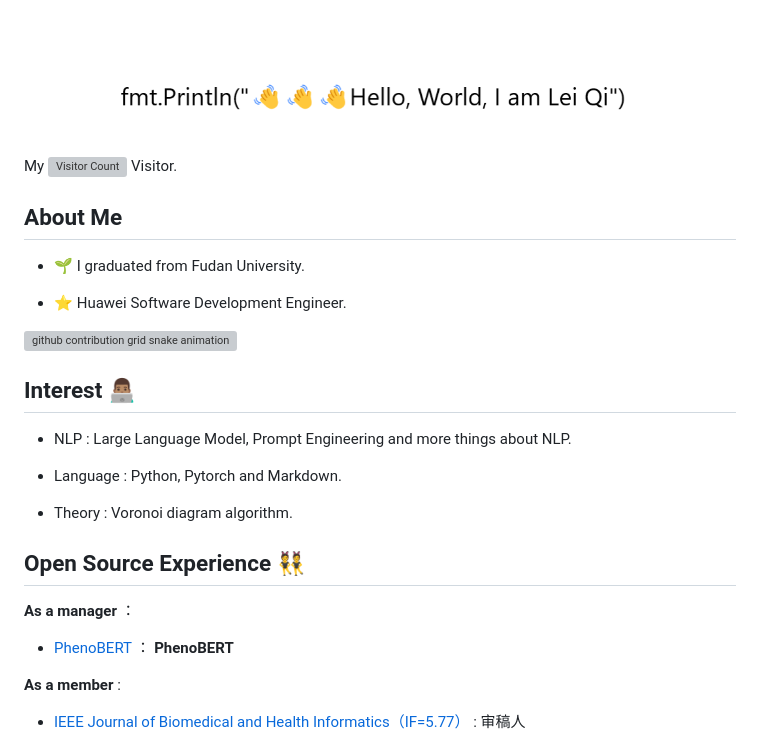
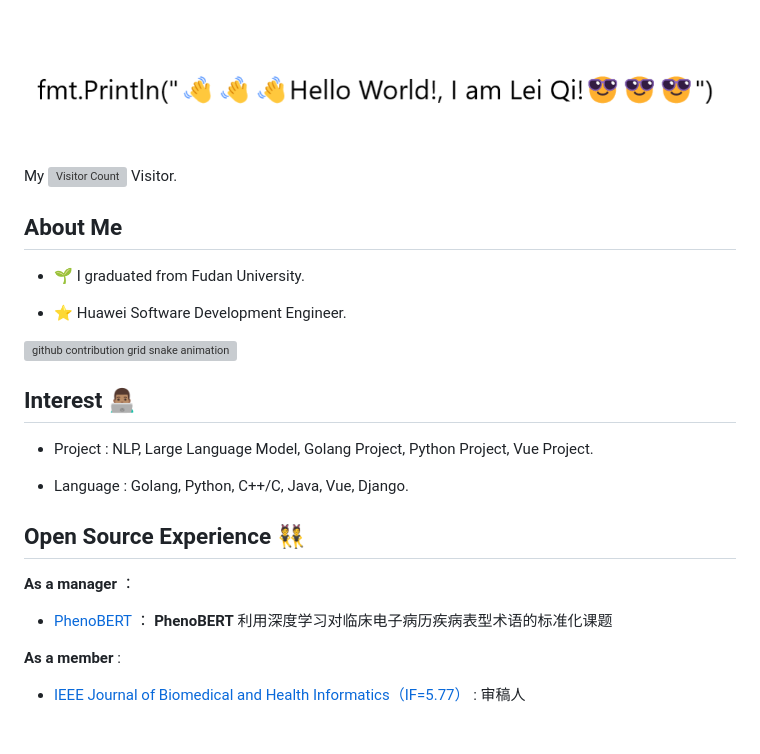
Before and after one commit to leiqichn/leiqichn, a Markdown page: README.md, the part around the change. Drawn GitHub-style; pictures changed too: image/readme_file.png; grey boxes are pictures that could not be loaded.

Commit message:
feat: 修改Interest

```diff
--- a/README.md
+++ b/README.md
@@ -15,17 +15,16 @@ My ![Visitor Count](https://profile-counter.glitch.me/leiqichn/count.svg) Visito
 </picture>
 
 ## Interest 👨🏽‍💻
-- NLP : Large Language Model, Prompt Engineering and more things about NLP.
+- Project : NLP, Large Language Model, Golang Project, Python Project, Vue Project.
 
-- Language : Python, Pytorch and Markdown.
+- Language : Golang, Python, C++/C, Java, Vue, Django.
 
-- Theory : Voronoi diagram algorithm.
 
 ## Open Source Experience 👯
 
 **As a manager** ：
 
-- [PhenoBERT](https://github.com/TianlabTech/PhenoBERT.git) ： **PhenoBERT**
+- [PhenoBERT](https://github.com/TianlabTech/PhenoBERT.git) ： **PhenoBERT** 利用深度学习对临床电子病历疾病表型术语的标准化课题
 
 **As a member** :
 - [IEEE Journal of Biomedical and Health Informatics（IF=5.77）]() :  审稿人
```
